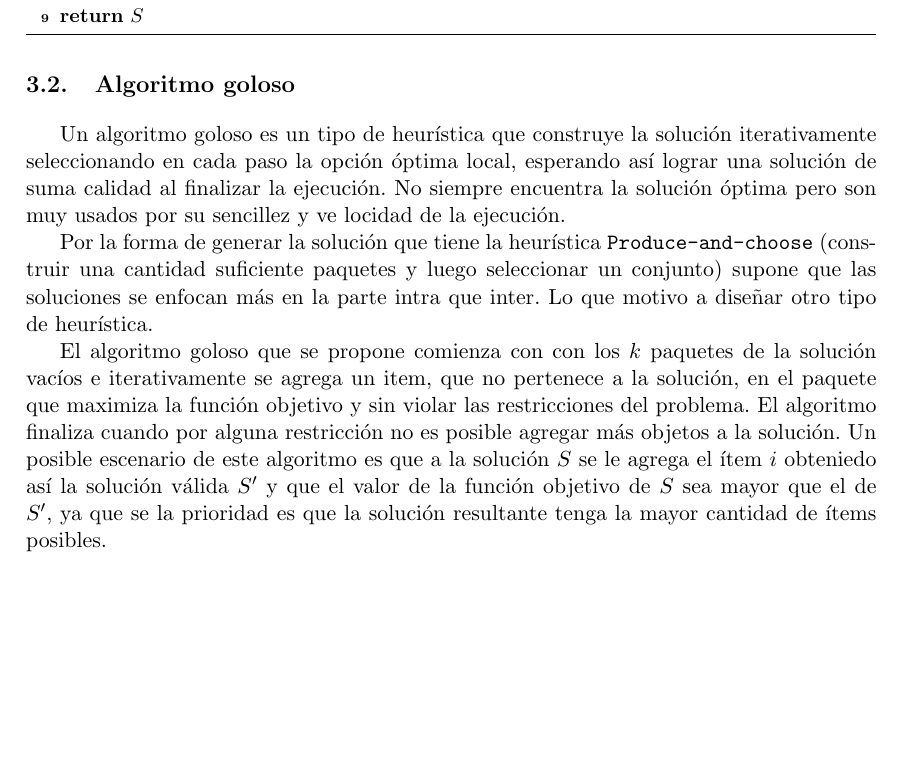
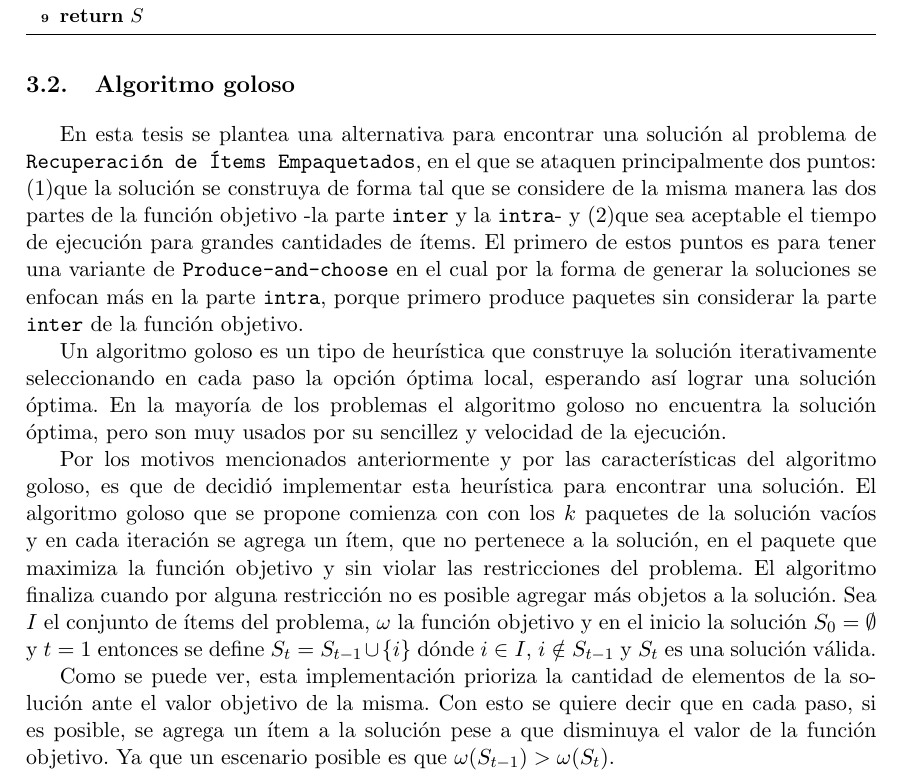
Before and after one commit to juanknebel/tesis-jaks, a LaTeX thesis (informe/tesis.tex, which reads informe/nuevas-propuestas.tex): part of page 22 of 45, cut so that both start at the same text, the shorter picture padded with empty space. Compiled offline with pdfLaTeX.

Commit message:
algoritmo golos

```diff
--- a/informe/nuevas-propuestas.tex
+++ b/informe/nuevas-propuestas.tex
@@ -293,12 +293,14 @@ Formalmente esta función se define como, sea $R$ el conjunto de paquetes produc
 \end{center}
 
 \section{Algoritmo goloso}
-Un algoritmo goloso es un tipo de heurística que construye la solución iterativamente seleccionando en cada paso la opción óptima local, esperando así lograr una solución de suma calidad al finalizar la ejecución. No siempre encuentra la solución óptima pero son muy usados por su sencillez y ve
-locidad de la ejecución.
 
-Por la forma de generar la solución que tiene la heurística \texttt{Produce-and-choose} (construir una cantidad suficiente paquetes y luego seleccionar un conjunto) supone que las soluciones se enfocan más en la parte intra que inter. Lo que motivo a diseñar otro tipo de heurística.
+En esta tesis se plantea una alternativa para encontrar una solución al problema de \texttt{Recuperación de Ítems Empaquetados}, en el que se ataquen principalmente dos puntos: (1)que la solución se construya de forma tal que se considere de la misma manera las dos partes de la función objetivo -la parte \texttt{inter} y la \texttt{intra}- y (2)que sea aceptable el tiempo de ejecución para grandes cantidades de ítems. El primero de estos puntos es para tener una variante de \texttt{Produce-and-choose} en el cual por la forma de generar la soluciones se enfocan más en la parte \texttt{intra}, porque primero produce paquetes sin considerar la parte \texttt{inter} de la función objetivo.
 
-El algoritmo goloso que se propone comienza con con los $k$ paquetes de la solución vacíos e iterativamente se agrega un item, que no pertenece a la solución, en el paquete que maximiza la función objetivo y sin violar las restricciones del problema. El algoritmo finaliza cuando por alguna restricción no es posible agregar más objetos a la solución. Un posible escenario de este algoritmo es que a la solución $S$ se le agrega el ítem $i$ obteniedo así la solución válida $S'$ y que el valor de la función objetivo de $S$ sea mayor que el de $S'$, ya que se la prioridad es que la solución resultante tenga la mayor cantidad de ítems posibles.
+Un algoritmo goloso es un tipo de heurística que construye la solución iterativamente seleccionando en cada paso la opción óptima local, esperando así lograr una solución óptima. En la mayoría de los problemas el algoritmo goloso no encuentra la solución óptima, pero son muy usados por su sencillez y velocidad de la ejecución.
+
+Por los motivos mencionados anteriormente y por las características del algoritmo goloso, es que de decidió implementar esta heurística para encontrar una solución. El algoritmo goloso que se propone comienza con con los $k$ paquetes de la solución vacíos y en cada iteración se agrega un ítem, que no pertenece a la solución, en el paquete que maximiza la función objetivo y sin violar las restricciones del problema. El algoritmo finaliza cuando por alguna restricción no es posible agregar más objetos a la solución. Sea $I$ el conjunto de ítems del problema, $\omega$ la función objetivo y en el inicio la solución $S_0 = \emptyset$ y $t=1$ entonces se define $S_t = S_{t-1} \cup \{i\}$ dónde $i \in I$, $i \notin S_{t-1}$ y $S_t$ es una solución válida.
+
+Como se puede ver, esta implementación prioriza la cantidad de elementos de la solución ante el valor objetivo de la misma. Con esto se quiere decir que en cada paso, si es posible, se agrega un ítem a la solución pese a que disminuya el valor de la función objetivo. Ya que un escenario posible es que $\omega(S_{t-1}) > \omega(S_t)$.
 
 \begin{center}
 	\begin{algorithm}[H]
```
